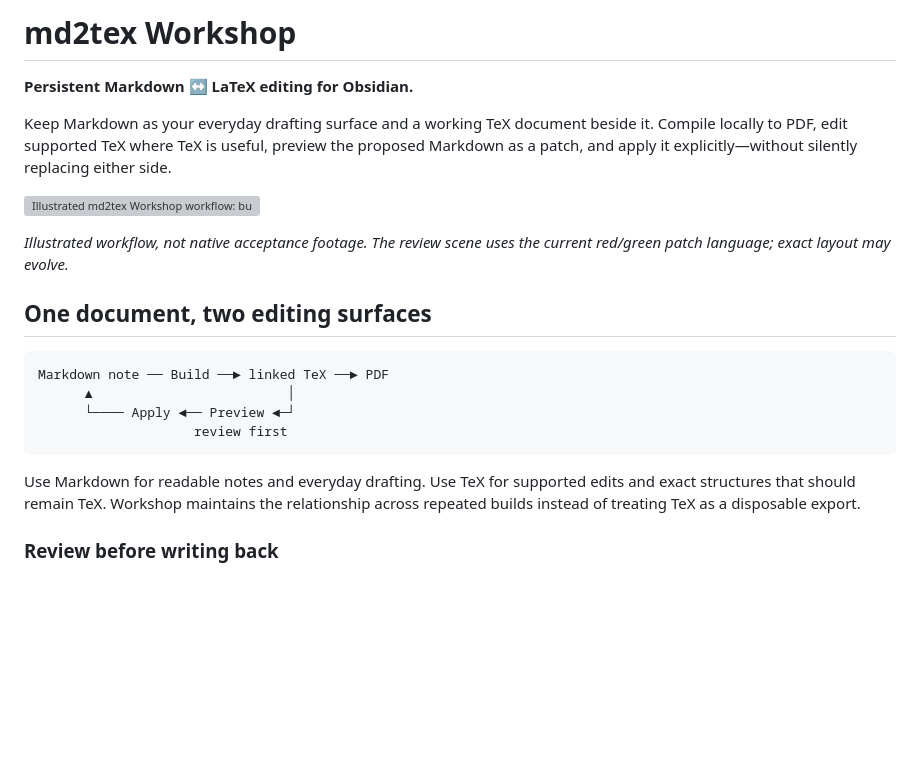
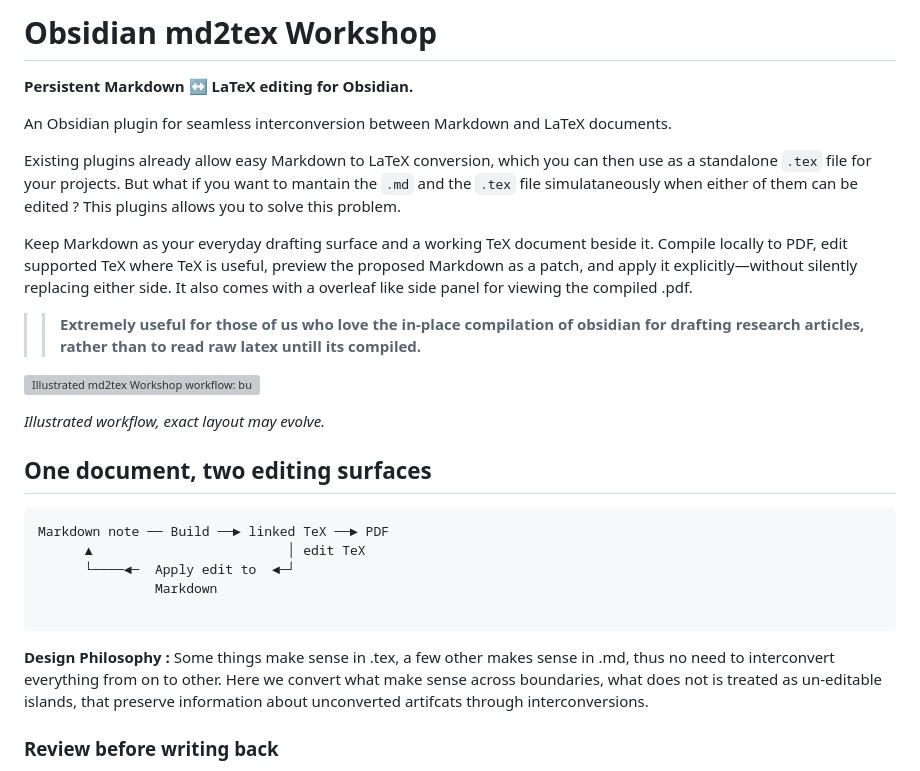
Before and after one commit to pafloxy/obsidian-md2tex-workshop, a Markdown page: README.md, the part around the change. Rendered like a GitHub page; blank space fills up the shorter version; grey boxes are pictures that could not be loaded.

Commit message:
Revise README for md2tex Workshop plugin
Updated the README to clarify the purpose and features of the Obsidian md2tex Workshop plugin, including details on Markdown and LaTeX interconversion, and added a design philosophy section.

````diff
--- a/README.md
+++ b/README.md
@@ -1,23 +1,32 @@
-# md2tex Workshop
+# Obsidian md2tex Workshop
 
 **Persistent Markdown ↔ LaTeX editing for Obsidian.**
 
-Keep Markdown as your everyday drafting surface and a working TeX document beside it. Compile locally to PDF, edit supported TeX where TeX is useful, preview the proposed Markdown as a patch, and apply it explicitly—without silently replacing either side.
+An Obsidian plugin for seamless interconversion between Markdown and LaTeX documents.
+
+Existing plugins already allow easy Markdown to LaTeX conversion, which you can then use as a standalone `.tex` file for your projects. But what if you want to mantain the `.md` and the `.tex` file simulataneously when either of them can be edited ? This plugins allows you to solve this problem.
+
+
+Keep Markdown as your everyday drafting surface and a working TeX document beside it. Compile locally to PDF, edit supported TeX where TeX is useful, preview the proposed Markdown as a patch, and apply it explicitly—without silently replacing either side. It also comes with a overleaf like side panel for viewing the compiled .pdf.
+
+>> **Extremely useful for those of us who love the in-place compilation of obsidian for drafting research articles, rather than to read raw latex untill its compiled.**
 
 ![Illustrated md2tex Workshop workflow: build Markdown into linked TeX and PDF, review TeX edits as a red and green Markdown patch, apply the accepted change, and preserve a TeX-owned table across the next build](docs/assets/readme/md2tex-workflow.gif)
 
-_Illustrated workflow, not native acceptance footage. The review scene uses the current red/green patch language; exact layout may evolve._
+_Illustrated workflow, exact layout may evolve._
 
 ## One document, two editing surfaces
 
 ```text
 Markdown note ── Build ──► linked TeX ──► PDF
-      ▲                         │
-      └──── Apply ◄── Preview ◄─┘
-                    review first
+      ▲                         │ edit TeX
+      └────◄─  Apply edit to  ◄─┘
+               Markdown
+
 ```
 
-Use Markdown for readable notes and everyday drafting. Use TeX for supported edits and exact structures that should remain TeX. Workshop maintains the relationship across repeated builds instead of treating TeX as a disposable export.
+**Design Philosophy :** Some things make sense in .tex, a few other makes sense in .md, thus no need to interconvert everything from on to other. Here we convert what make sense across boundaries, what does not is treated as un-editable islands, that preserve information about unconverted artifcats through interconversions.
+
 
 ### Review before writing back
 
````
